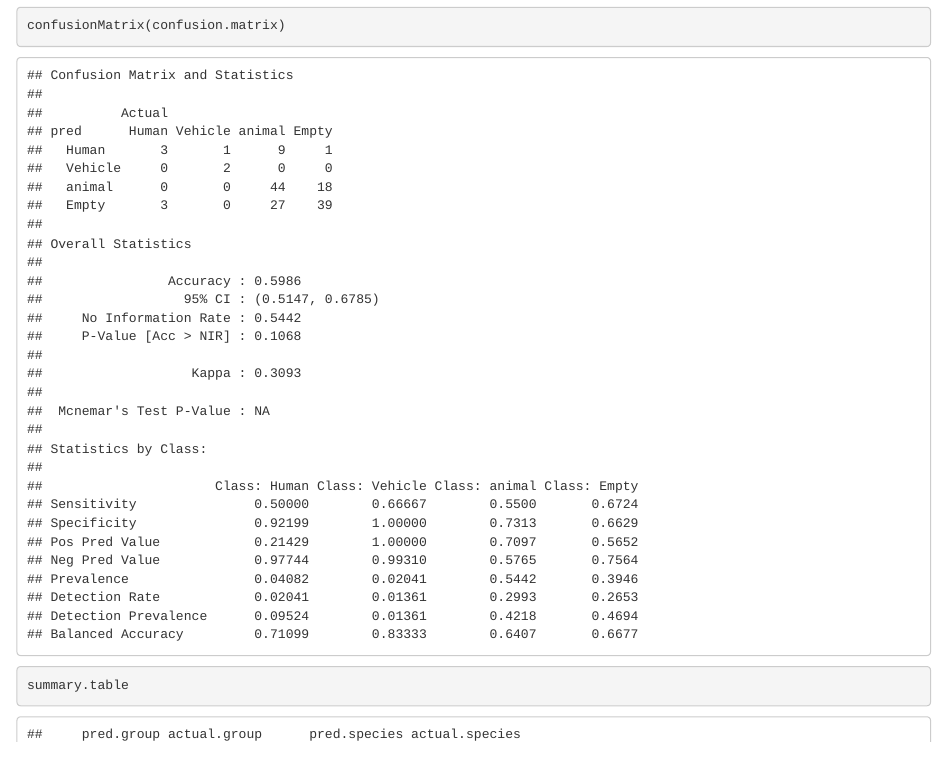
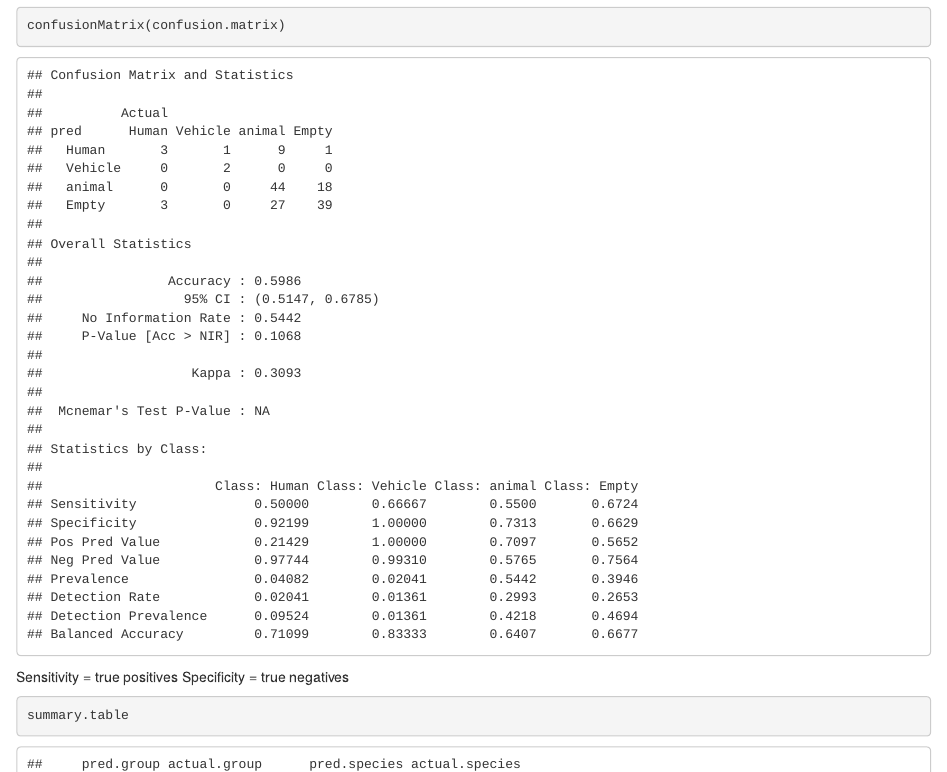
Before and after one commit to agreenville/Machine_learning_test, an R Markdown document (DERG_test.Rmd): the page in a window 1100 px wide, from 350 px down. Rendered offline with R 4.5, knitr and Pandoc, with nearby package versions.

Commit message:
added extra comments

````diff
--- a/DERG_test.Rmd
+++ b/DERG_test.Rmd
@@ -43,6 +43,9 @@ https://github.com/VwakeM/MLWIC/blob/master/ResizeImages.Rmd
 confusionMatrix(confusion.matrix)
 ```
 
+Sensitivity = true positives
+Specificity = true negatives
+
 ```{r}
 summary.table
 ```
````
Also changed, not shown: script/photo_resize.R (+9 -4 lines), script/setup-script.R (+11 -1 lines).
